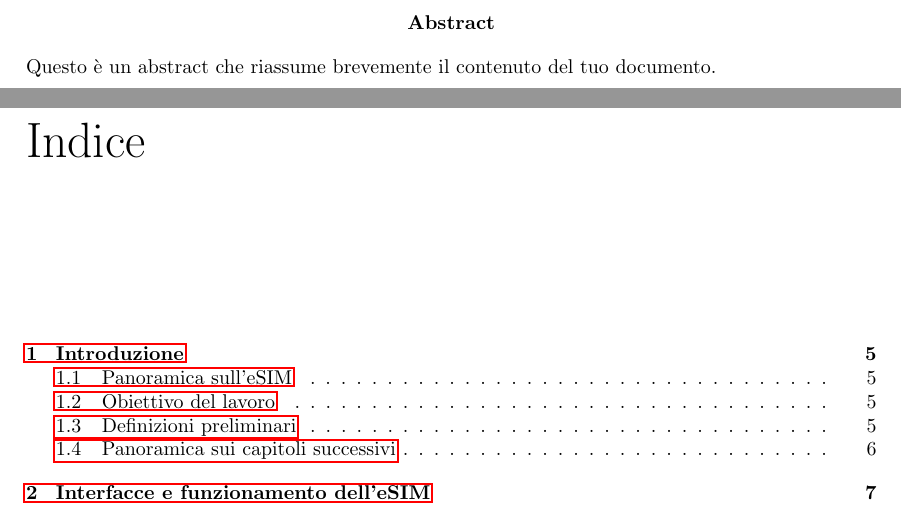
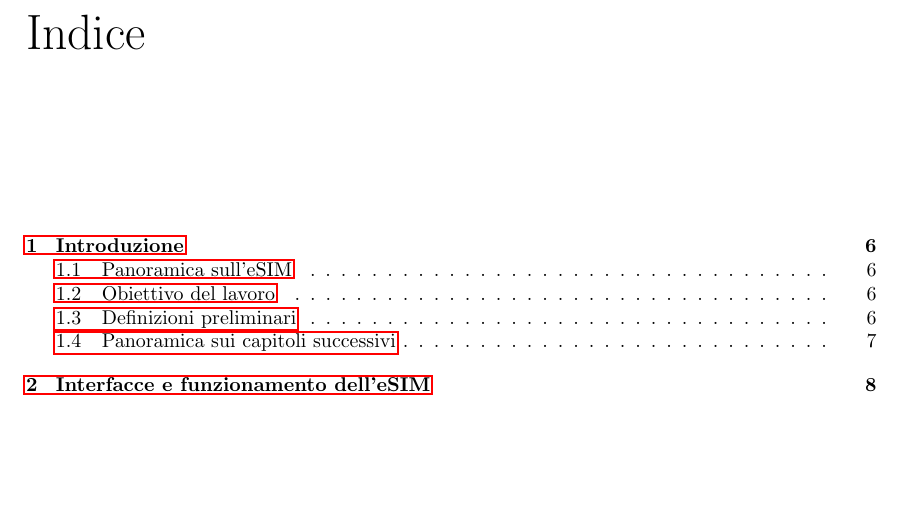
Before and after one commit to Fanfarillo/tesi-eSIM, a LaTeX book (utilities/latex-tesi/Tesi.tex): two parts of pages 3 and 4 of 67 before the commit and part of page 3 of 66 after it, the two joined at a grey line, cut at the place of the change, the shorter picture padded with empty space. Compiled offline with pdfLaTeX.

Commit message:
Revert "This commit is a mistake"
This reverts commit 873018fb0cbbd36b67531f7f3bc1eb4e131f25de.

```diff
--- a/utilities/latex-tesi/Tesi.tex
+++ b/utilities/latex-tesi/Tesi.tex
@@ -40,13 +40,6 @@
 \textit{"I'll walk through fire to save my life".}
 \vspace{\stretch{2}}\null
 \end{flushright}
-
-\begin{titlepage}
-\begin{center}
-\textbf{Abstract}
-\end{center}
-Questo è un abstract che riassume brevemente il contenuto del tuo documento.
-\end{titlepage}
 
 \tableofcontents
 \listoffigures
```
Also changed, not shown: utilities/latex-tesi/Tesi.pdf, utilities/latex-tesi/images/def-authenticateServerResponse1.png (added), utilities/latex-tesi/images/def-authenticateServerResponse2.png (added), utilities/latex-tesi/images/def-authenticateServerResponse3.png (added), utilities/latex-tesi/images/def-boundProfilePackage.png (added), utilities/latex-tesi/images/def-euiccInfo1.png (added), utilities/latex-tesi/images/def-pendingNotification1.png (added), utilities/latex-tesi/images/def-pendingNotification2.png (added), utilities/latex-tesi/images/def-pendingNotification3.png (added), utilities/latex-tesi/images/def-prepareDownloadResponse.png (added), utilities/latex-tesi/images/def-profileMetadata.png (added), utilities/latex-tesi/images/def-serverSigned1.png (added), utilities/latex-tesi/images/def-smdpSigned2.png (added), 4 other files.
